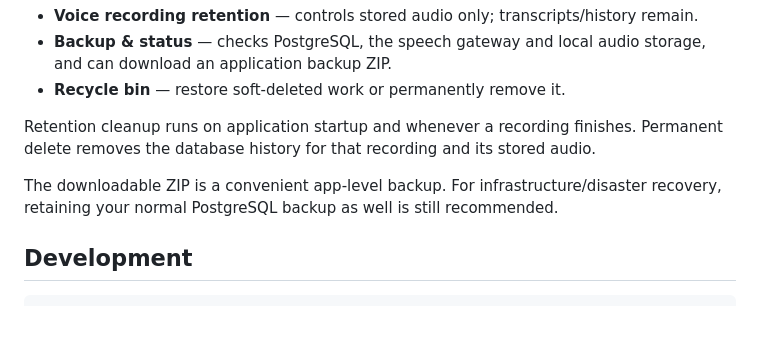
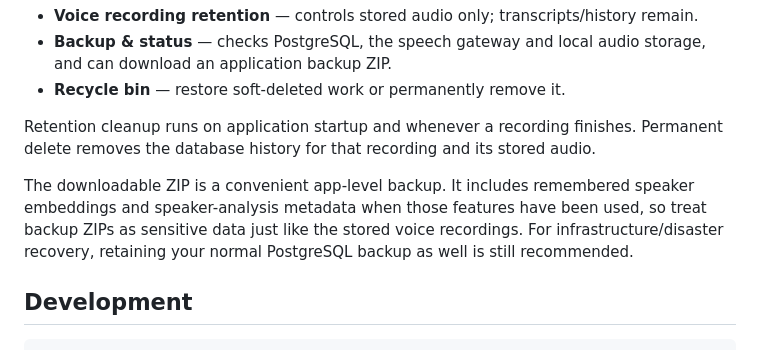
Before and after one commit to danfulton72/local-transcriber, a Markdown page: README.md, the part around the change. Rendered like a GitHub page; blank space fills up the shorter version.

Commit message:
Document speaker data sensitivity in backups

```diff
--- a/README.md
+++ b/README.md
@@ -215,7 +215,7 @@ Open **Progress**, enter the parent PIN, and press **Show progress**. The lower
 
 Retention cleanup runs on application startup and whenever a recording finishes. Permanent delete removes the database history for that recording and its stored audio.
 
-The downloadable ZIP is a convenient app-level backup. For infrastructure/disaster recovery, retaining your normal PostgreSQL backup as well is still recommended.
+The downloadable ZIP is a convenient app-level backup. It includes remembered speaker embeddings and speaker-analysis metadata when those features have been used, so treat backup ZIPs as sensitive data just like the stored voice recordings. For infrastructure/disaster recovery, retaining your normal PostgreSQL backup as well is still recommended.
 
 ## Development
 
```
